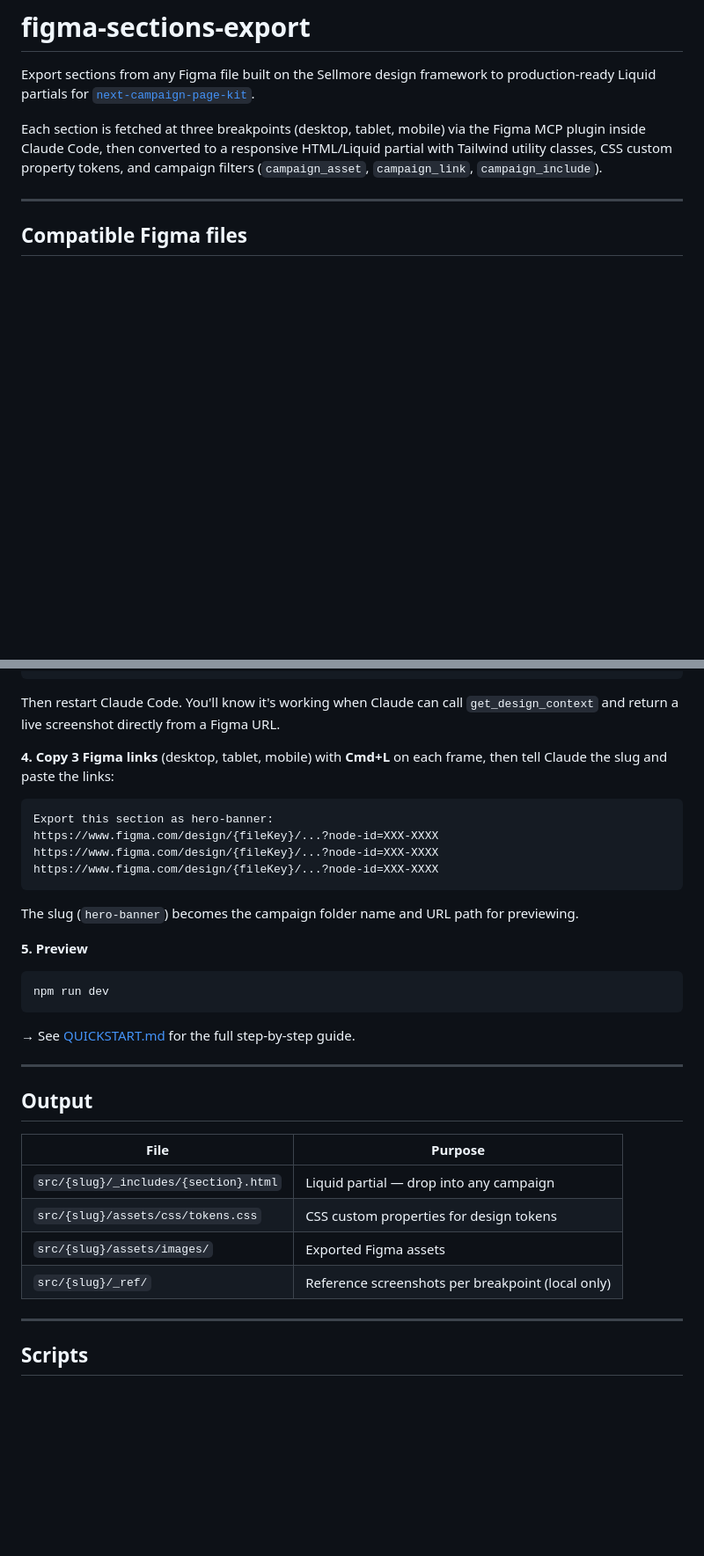
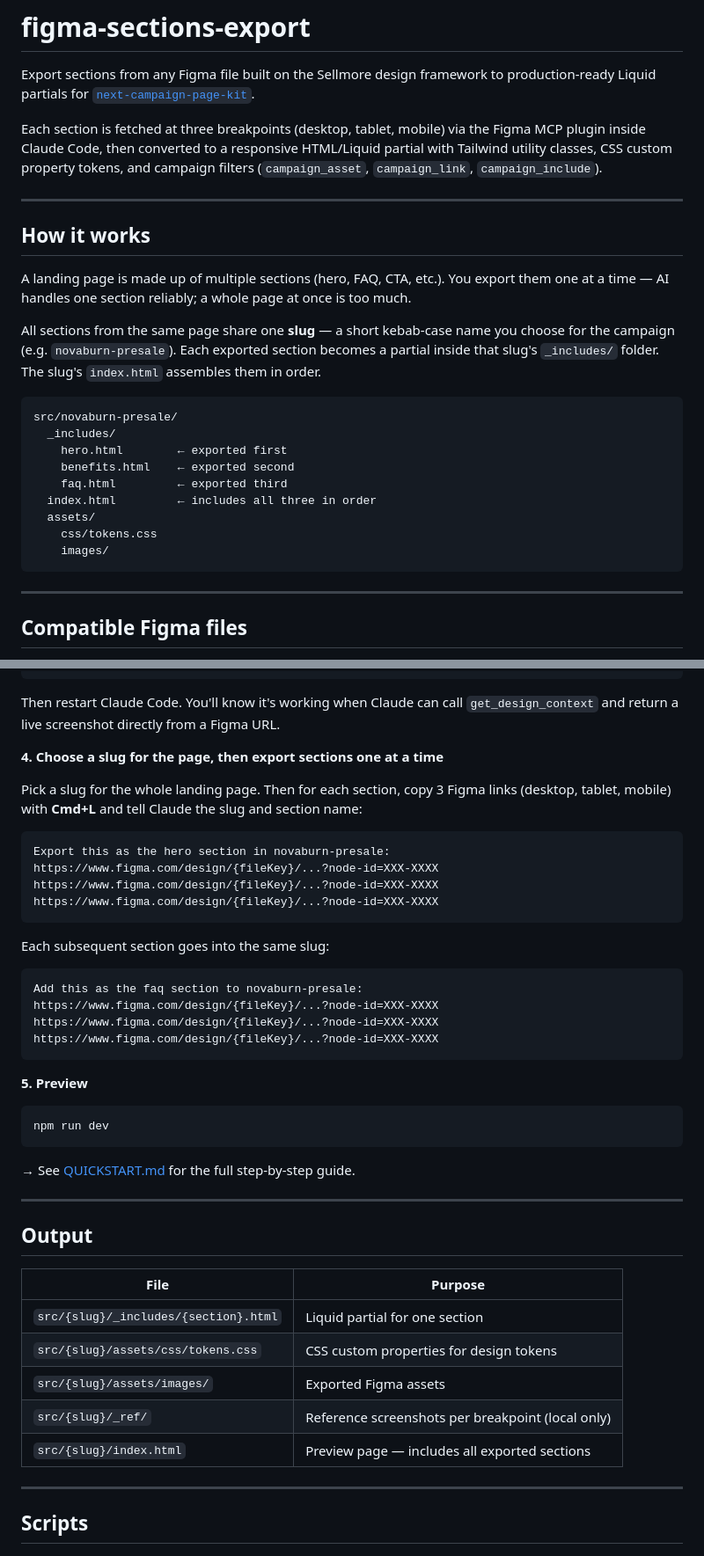
Before and after one commit to Sellmore-Co/figma-sections-export, a Markdown page: README.md, 2 parts joined by grey strips. Shown at 88% size. GitHub-like rendering; blank space fills up the shorter version.

````diff
--- a/README.md
+++ b/README.md
@@ -3,6 +3,26 @@
 Export sections from any Figma file built on the Sellmore design framework to production-ready Liquid partials for [`next-campaign-page-kit`](https://www.npmjs.com/package/next-campaign-page-kit).
 
 Each section is fetched at three breakpoints (desktop, tablet, mobile) via the Figma MCP plugin inside Claude Code, then converted to a responsive HTML/Liquid partial with Tailwind utility classes, CSS custom property tokens, and campaign filters (`campaign_asset`, `campaign_link`, `campaign_include`).
+
+---
+
+## How it works
+
+A landing page is made up of multiple sections (hero, FAQ, CTA, etc.). You export them one at a time — AI handles one section reliably; a whole page at once is too much.
+
+All sections from the same page share one **slug** — a short kebab-case name you choose for the campaign (e.g. `novaburn-presale`). Each exported section becomes a partial inside that slug's `_includes/` folder. The slug's `index.html` assembles them in order.
+
+```
+src/novaburn-presale/
+  _includes/
+    hero.html        ← exported first
+    benefits.html    ← exported second
+    faq.html         ← exported third
+  index.html         ← includes all three in order
+  assets/
+    css/tokens.css
+    images/
+```
 
 ---
 
@@ -49,15 +69,23 @@ claude mcp add --name figma https://mcp.figma.com/mcp
 ```
 Then restart Claude Code. You'll know it's working when Claude can call `get_design_context` and return a live screenshot directly from a Figma URL.
 
-**4. Copy 3 Figma links** (desktop, tablet, mobile) with **Cmd+L** on each frame, then tell Claude the slug and paste the links:
+**4. Choose a slug for the page, then export sections one at a time**
+
+Pick a slug for the whole landing page. Then for each section, copy 3 Figma links (desktop, tablet, mobile) with **Cmd+L** and tell Claude the slug and section name:
 ```
-Export this section as hero-banner:
+Export this as the hero section in novaburn-presale:
 https://www.figma.com/design/{fileKey}/...?node-id=XXX-XXXX
 https://www.figma.com/design/{fileKey}/...?node-id=XXX-XXXX
 https://www.figma.com/design/{fileKey}/...?node-id=XXX-XXXX
 ```
 
-The slug (`hero-banner`) becomes the campaign folder name and URL path for previewing.
+Each subsequent section goes into the same slug:
+```
+Add this as the faq section to novaburn-presale:
+https://www.figma.com/design/{fileKey}/...?node-id=XXX-XXXX
+https://www.figma.com/design/{fileKey}/...?node-id=XXX-XXXX
+https://www.figma.com/design/{fileKey}/...?node-id=XXX-XXXX
+```
 
 **5. Preview**
 ```bash
@@ -72,10 +100,11 @@ npm run dev
 
 | File | Purpose |
 |---|---|
-| `src/{slug}/_includes/{section}.html` | Liquid partial — drop into any campaign |
+| `src/{slug}/_includes/{section}.html` | Liquid partial for one section |
 | `src/{slug}/assets/css/tokens.css` | CSS custom properties for design tokens |
 | `src/{slug}/assets/images/` | Exported Figma assets |
 | `src/{slug}/_ref/` | Reference screenshots per breakpoint (local only) |
+| `src/{slug}/index.html` | Preview page — includes all exported sections |
 
 ---
 
````
Also changed, not shown: QUICKSTART.md (+30 -15 lines).
